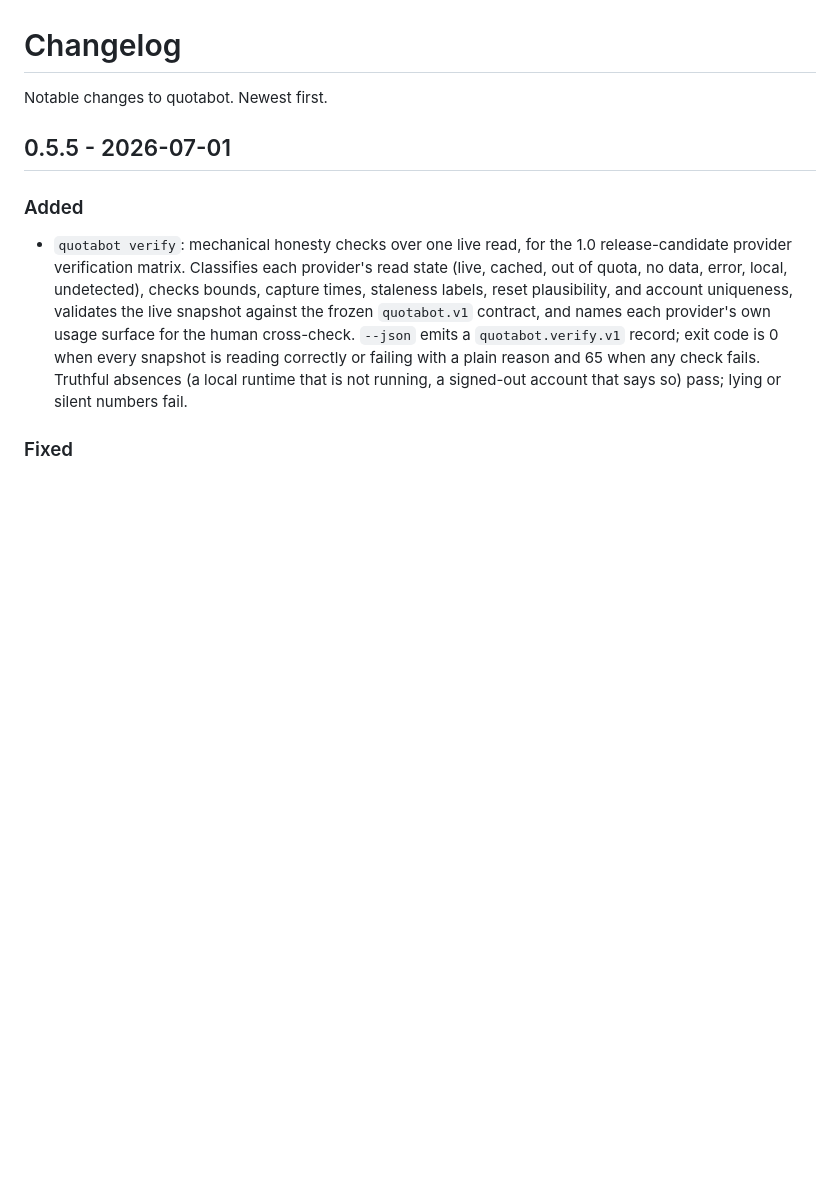
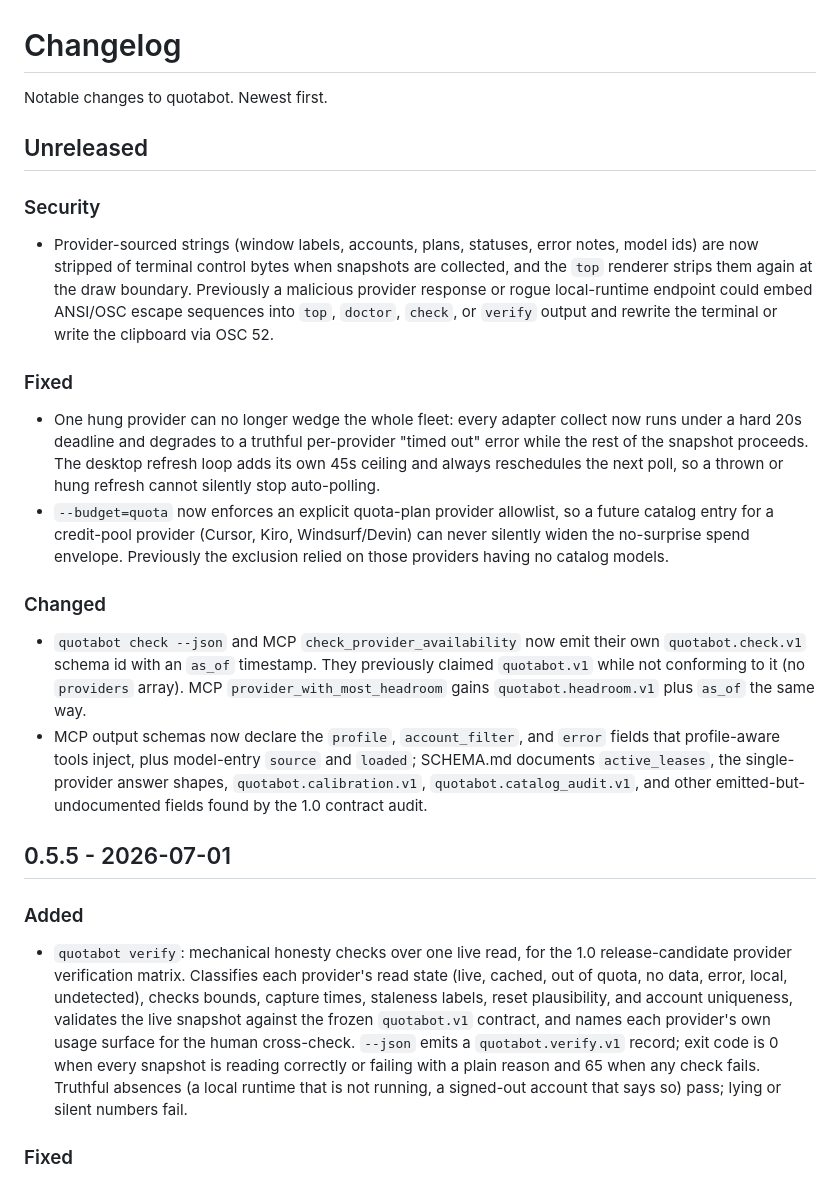
Before and after one commit to blisspixel/quotabot, a Markdown page: CHANGELOG.md, the part around the change. Rendered like a GitHub page; blank space fills up the shorter version.

Commit message:
Record release-candidate audit results

```diff
--- a/CHANGELOG.md
+++ b/CHANGELOG.md
@@ -1,6 +1,40 @@
 # Changelog
 
 Notable changes to quotabot. Newest first.
+
+## Unreleased
+
+### Security
+- Provider-sourced strings (window labels, accounts, plans, statuses, error
+  notes, model ids) are now stripped of terminal control bytes when snapshots
+  are collected, and the `top` renderer strips them again at the draw
+  boundary. Previously a malicious provider response or rogue local-runtime
+  endpoint could embed ANSI/OSC escape sequences into `top`, `doctor`,
+  `check`, or `verify` output and rewrite the terminal or write the clipboard
+  via OSC 52.
+
+### Fixed
+- One hung provider can no longer wedge the whole fleet: every adapter collect
+  now runs under a hard 20s deadline and degrades to a truthful per-provider
+  "timed out" error while the rest of the snapshot proceeds. The desktop
+  refresh loop adds its own 45s ceiling and always reschedules the next poll,
+  so a thrown or hung refresh cannot silently stop auto-polling.
+- `--budget=quota` now enforces an explicit quota-plan provider allowlist, so
+  a future catalog entry for a credit-pool provider (Cursor, Kiro,
+  Windsurf/Devin) can never silently widen the no-surprise spend envelope.
+  Previously the exclusion relied on those providers having no catalog models.
+
+### Changed
+- `quotabot check --json` and MCP `check_provider_availability` now emit their
+  own `quotabot.check.v1` schema id with an `as_of` timestamp. They previously
+  claimed `quotabot.v1` while not conforming to it (no `providers` array).
+  MCP `provider_with_most_headroom` gains `quotabot.headroom.v1` plus `as_of`
+  the same way.
+- MCP output schemas now declare the `profile`, `account_filter`, and `error`
+  fields that profile-aware tools inject, plus model-entry `source` and
+  `loaded`; SCHEMA.md documents `active_leases`, the single-provider answer
+  shapes, `quotabot.calibration.v1`, `quotabot.catalog_audit.v1`, and other
+  emitted-but-undocumented fields found by the 1.0 contract audit.
 
 ## 0.5.5 - 2026-07-01
 
```
Also changed, not shown: ROADMAP.md (+29 -5 lines).
